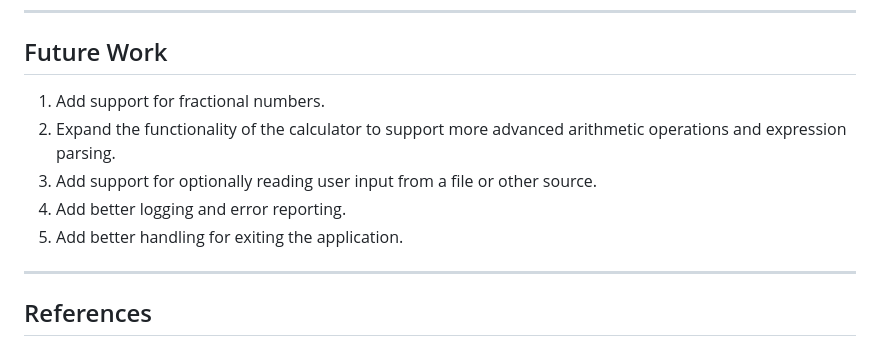
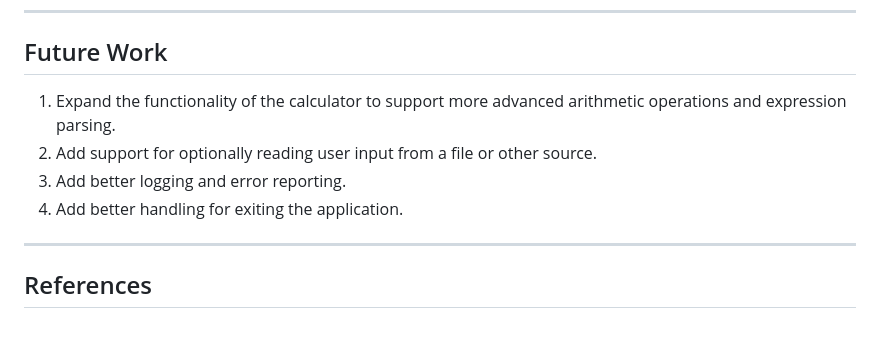
Before and after one commit to andrewleverette/clojulator, a Markdown page: README.md, the part around the change. Drawn GitHub-style.

```diff
--- a/README.md
+++ b/README.md
@@ -87,11 +87,10 @@ This project is still a work in progress and I will continue to improve it.
 
 ## Future Work
 
-1. Add support for fractional numbers.
-2. Expand the functionality of the calculator to support more advanced arithmetic operations and expression parsing.
-3. Add support for optionally reading user input from a file or other source.
-4. Add better logging and error reporting.
-5. Add better handling for exiting the application.
+1. Expand the functionality of the calculator to support more advanced arithmetic operations and expression parsing.
+2. Add support for optionally reading user input from a file or other source.
+3. Add better logging and error reporting.
+4. Add better handling for exiting the application.
 
 ---
 
```
